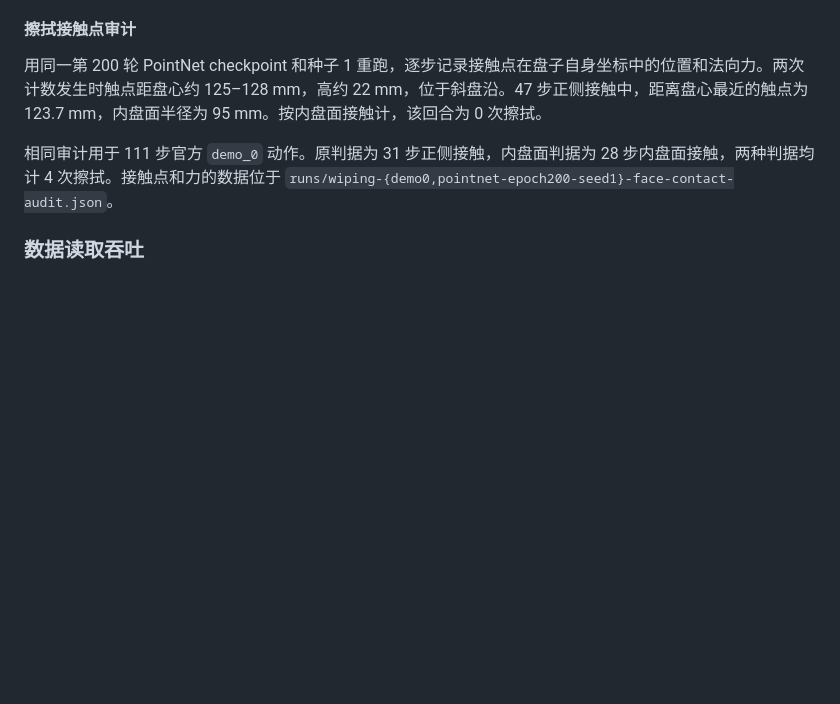
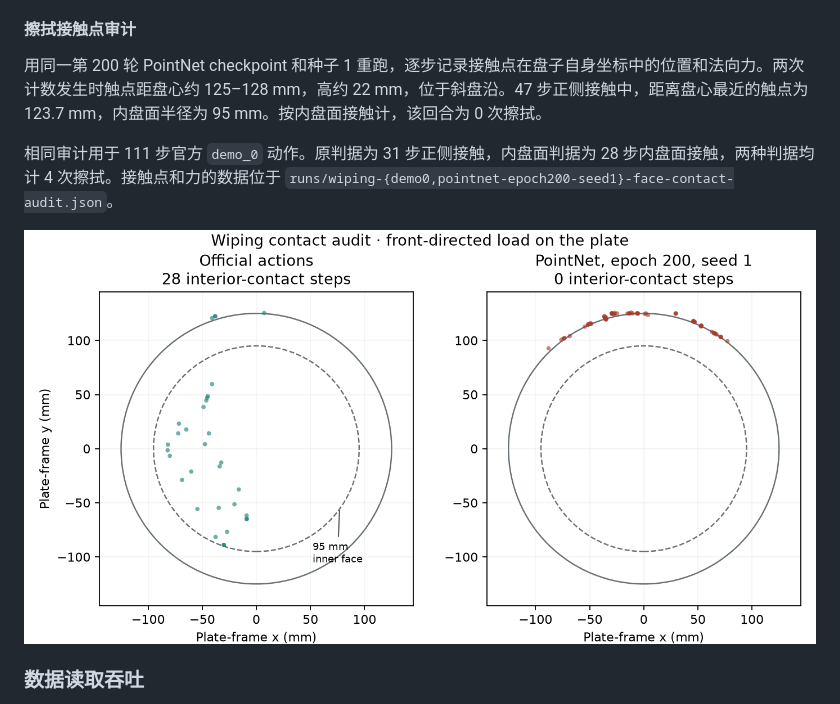
Before and after one commit to ZSHYC/DexCap-repro, a Markdown page: docs/runs.md, the part around the change. GitHub-like rendering; pictures changed too: docs/assets/wiping-face-contact-audit.png (added); blank space fills up the shorter version.

Commit message:
Show where the audited Wiping contacts landed
Compare official and learned contact locations in plate coordinates so the interior scoring change can be inspected.

Tested: The plotted points were read from the two captured Bullet contact traces.

```diff
--- a/docs/runs.md
+++ b/docs/runs.md
@@ -83,6 +83,8 @@
 用同一第 200 轮 PointNet checkpoint 和种子 1 重跑，逐步记录接触点在盘子自身坐标中的位置和法向力。两次计数发生时触点距盘心约 125–128 mm，高约 22 mm，位于斜盘沿。47 步正侧接触中，距离盘心最近的触点为 123.7 mm，内盘面半径为 95 mm。按内盘面接触计，该回合为 0 次擦拭。
 
 相同审计用于 111 步官方 `demo_0` 动作。原判据为 31 步正侧接触，内盘面判据为 28 步内盘面接触，两种判据均计 4 次擦拭。接触点和力的数据位于 `runs/wiping-{demo0,pointnet-epoch200-seed1}-face-contact-audit.json`。
+
+![盘子坐标系下的正向受力触点。官方动作的触点主要位于内盘面，PointNet 该回合的触点集中在盘沿。](assets/wiping-face-contact-audit.png)
 
 ### 数据读取吞吐
 
```
